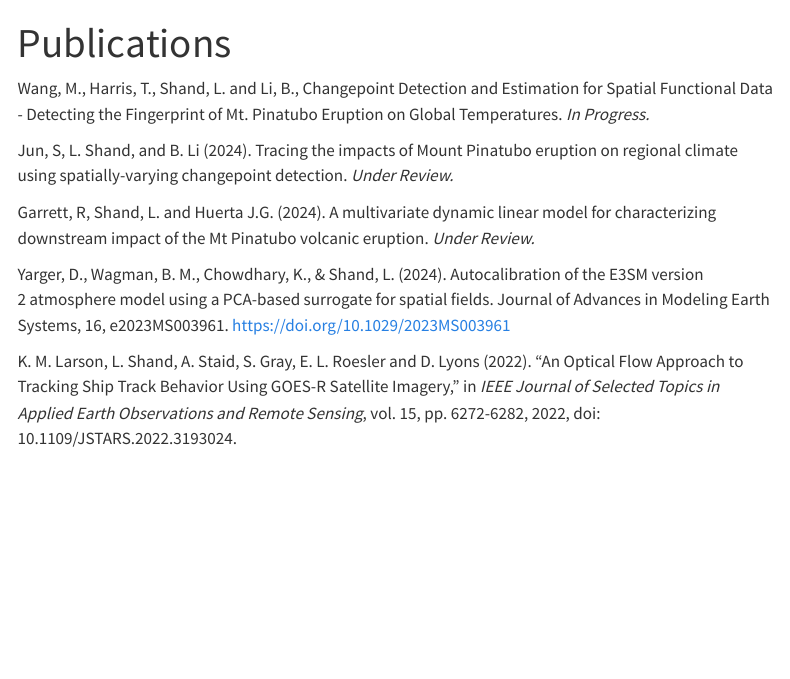
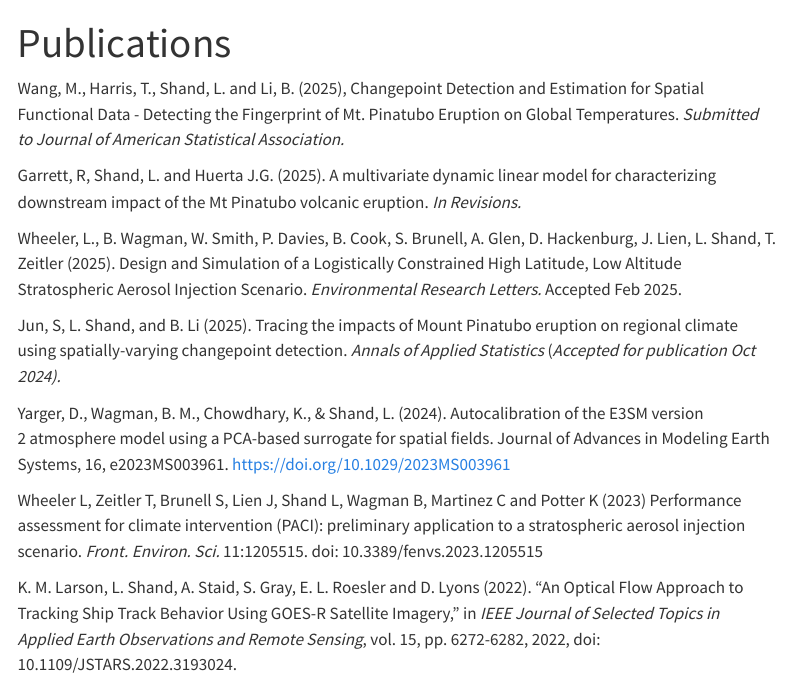
Before and after one commit to lshand/lyndsayshand, a Quarto document (pubs.qmd): the page in a window 1100 px wide, from its top. Rendered offline with R 4.5, knitr and Pandoc in place of Quarto, with nearby package versions; menus at the side of the page are left out.

Commit message:
new pubs

```diff
--- a/pubs.qmd
+++ b/pubs.qmd
@@ -2,13 +2,17 @@
 title: "Publications"
 ---
 
-Wang, M., Harris, T., Shand, L. and Li, B., Changepoint Detection and Estimation for Spatial Functional Data - Detecting the Fingerprint of Mt. Pinatubo Eruption on Global Temperatures. *In Progress.*
+Wang, M., Harris, T., Shand, L. and Li, B. (2025), Changepoint Detection and Estimation for Spatial Functional Data - Detecting the Fingerprint of Mt. Pinatubo Eruption on Global Temperatures. *Submitted to Journal of American Statistical Association.*
 
-Jun, S, L. Shand, and B. Li (2024). Tracing the impacts of Mount Pinatubo eruption on regional climate using spatially-varying changepoint detection. *Under Review.* \url{https://doi.org/10.48550/arXiv.2409.08908}
+Garrett, R, Shand, L. and Huerta J.G. (2025). A multivariate dynamic linear model for characterizing downstream impact of the Mt Pinatubo volcanic eruption. *In Revisions.* \url{https://doi.org/10.48550/arXiv.2408.13392}
 
-Garrett, R, Shand, L. and Huerta J.G. (2024). A multivariate dynamic linear model for characterizing downstream impact of the Mt Pinatubo volcanic eruption. *Under Review.* \url{https://doi.org/10.48550/arXiv.2408.13392}
+Wheeler, L., B. Wagman, W. Smith, P. Davies, B. Cook, S. Brunell, A. Glen, D. Hackenburg, J. Lien, L. Shand, T. Zeitler (2025). Design and Simulation of a Logistically Constrained High Latitude, Low Altitude Stratospheric Aerosol Injection Scenario. *Environmental Research Letters.* Accepted Feb 2025.
+
+Jun, S, L. Shand, and B. Li (2025). Tracing the impacts of Mount Pinatubo eruption on regional climate using spatially-varying changepoint detection. *Annals of Applied Statistics* (*Accepted for publication Oct 2024).* \url{https://doi.org/10.48550/arXiv.2409.08908}
 
 Yarger, D., Wagman, B. M., Chowdhary, K., & Shand, L. (2024). Autocalibration of the E3SM version 2 atmosphere model using a PCA-based surrogate for spatial fields. Journal of Advances in Modeling Earth Systems, 16, e2023MS003961. https://doi.org/10.1029/2023MS003961
+
+Wheeler L, Zeitler T, Brunell S, Lien J, Shand L, Wagman B, Martinez C and Potter K (2023) Performance assessment for climate intervention (PACI): preliminary application to a stratospheric aerosol injection scenario. *Front. Environ. Sci.* 11:1205515. doi: 10.3389/fenvs.2023.1205515
 
 K. M. Larson, L. Shand, A. Staid, S. Gray, E. L. Roesler and D. Lyons (2022). "An Optical Flow Approach to Tracking Ship Track Behavior Using GOES-R Satellite Imagery," in *IEEE Journal of Selected Topics in Applied Earth Observations and Remote Sensing*, vol. 15, pp. 6272-6282, 2022, doi: 10.1109/JSTARS.2022.3193024.
 
```
Also changed, not shown: about.qmd (+3 -1 lines), 2 other files.
